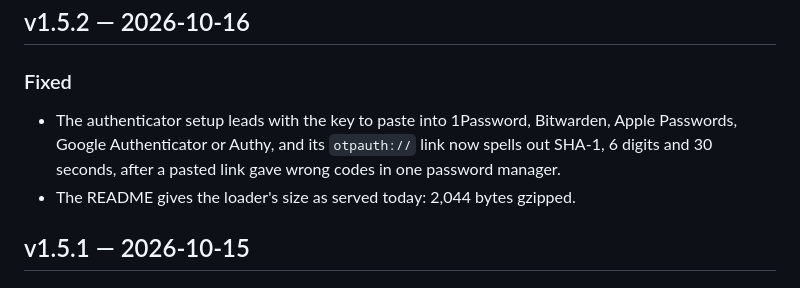
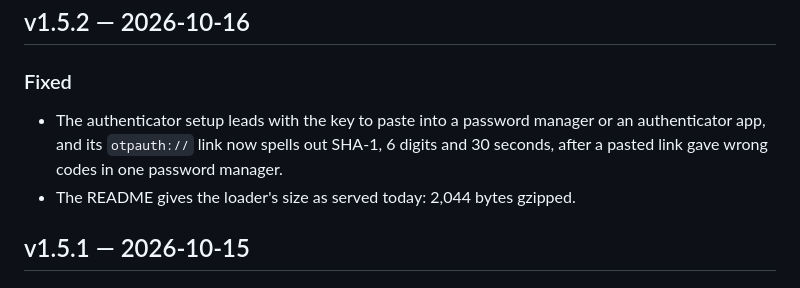
Before and after one commit to gmrdad82/p99, a Markdown page: CHANGELOG.md, the part around the change. Drawn GitHub-style.

Commit message:
p99 1.5.2

```diff
--- a/CHANGELOG.md
+++ b/CHANGELOG.md
@@ -6,7 +6,7 @@ All notable changes to P99 are listed here, newest first.
 
 ### Fixed
 
-- The authenticator setup leads with the key to paste into 1Password, Bitwarden, Apple Passwords, Google Authenticator or Authy, and its `otpauth://` link now spells out SHA-1, 6 digits and 30 seconds, after a pasted link gave wrong codes in one password manager.
+- The authenticator setup leads with the key to paste into a password manager or an authenticator app, and its `otpauth://` link now spells out SHA-1, 6 digits and 30 seconds, after a pasted link gave wrong codes in one password manager.
 - The README gives the loader's size as served today: 2,044 bytes gzipped.
 
 ## v1.5.1 — 2026-10-15
```
